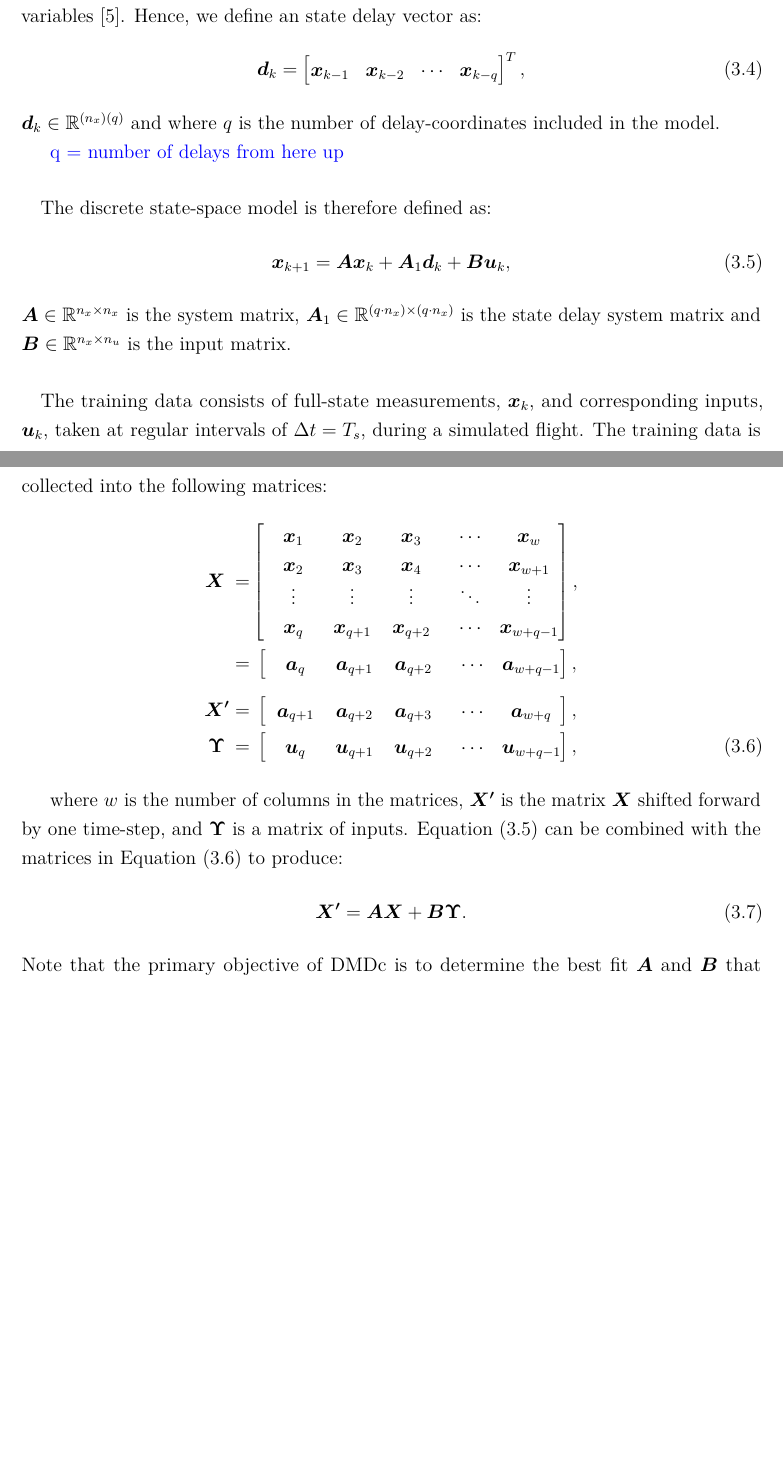
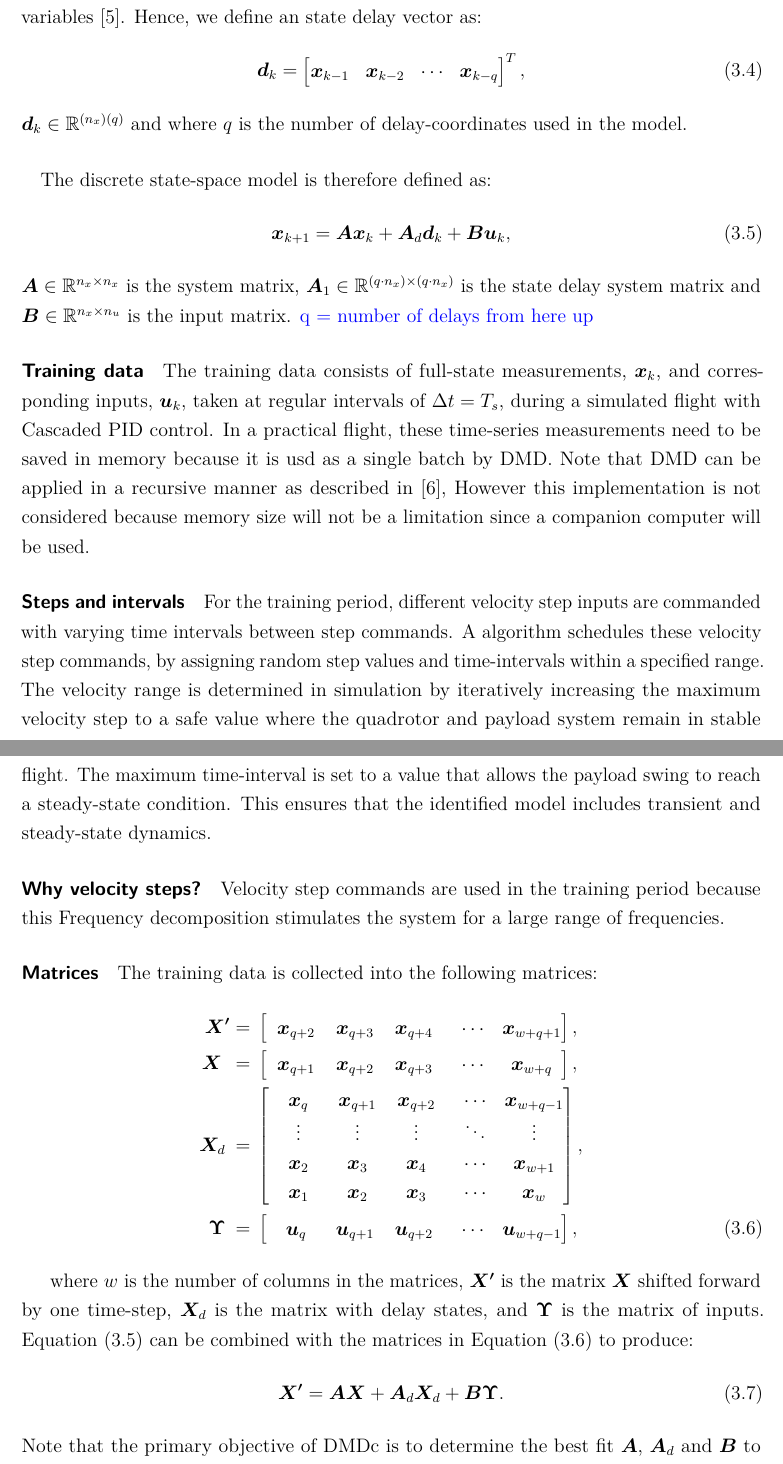
Before and after one commit to jmurraylouw/Thesis, a LaTeX thesis (stellenbosch_ee_report.tex, which reads system_id/system_id.tex): two parts of pages 17 and 18 of 24, joined at a grey line, cut so that both start at the same text, the shorter picture padded with empty space. Compiled offline with pdfLaTeX.

Commit message:
Almost done with DMD text rework

```diff
--- a/system_id/system_id.tex
+++ b/system_id/system_id.tex
@@ -190,42 +190,62 @@
                 \bm{x}_{k-1} & \bm{x}_{k-2} & \cdots & \bm{x}_{k-q}
             \end{bmatrix}^T ,
         \end{equation}
-        $\bm{d}_k \in \R^{(n_x)(q)}$ and where $q$ is the number of delay-coordinates included in the model.
+        $\bm{d}_k \in \R^{(n_x)(q)}$ and where $q$ is the number of delay-coordinates used in the model.
 
-        \murray{q = number of delays from here up}
         \paragraph{}
         The discrete state-space model is therefore defined as:
         \begin{equation} \label{eq:dmd_state_space}
-            \bm{x}_{k+1} = \bm{A} \bm{x}_k + \bm{A}_1 \bm{d}_k + \bm{B} \bm{u}_k ,
+            \bm{x}_{k+1} = \bm{A} \bm{x}_k + \bm{A}_d \bm{d}_k + \bm{B} \bm{u}_k ,
         \end{equation}
         \( \bm{A} \in \R^{n_x \times n_x} \) is the system matrix,
         \( \bm{A}_1 \in \R^{(q \cdot n_x) \times (q \cdot n_x)} \) is the state delay system matrix and
         \( \bm{B} \in \R^{n_x \times n_u} \) is the input matrix.
+        \murray{q = number of delays from here up}
 
-        \paragraph{}
+        \paragraph{Training data}
         The training data consists of full-state measurements, $\bm{x}_k$, and corresponding inputs, $\bm{u}_k$,
-        taken at regular intervals of $\Delta t = T_s$, during a simulated flight.
+        taken at regular intervals of $\Delta t = T_s$, during a simulated flight with Cascaded PID control.
+        In a practical flight, these time-series measurements need to be saved in memory because it is usd as a single batch by DMD.
+        Note that DMD can be applied in a recursive manner as described in \cite{Noack2016},
+        However this implementation is not considered because memory size will not be a limitation since a companion computer will be used.
+
+        \paragraph{Steps and intervals}
+        For the training period, different velocity step inputs are commanded with varying time intervals between step commands.
+        A algorithm schedules these velocity step commands, by assigning random step values and time-intervals within a specified range.
+        The velocity range is determined in simulation by iteratively increasing the maximum velocity step
+        to a safe value where the quadrotor and payload system remain in stable flight.
+        The maximum time-interval is set to a value that allows the payload swing to reach a steady-state condition.
+        This ensures that the identified model includes transient and steady-state dynamics.
+
+        \paragraph{Why velocity steps?}
+        Velocity step commands are used in the training period because this
+        Frequency decomposition stimulates the system for a large range of frequencies.
+
+        \paragraph{Matrices}
         The training data is collected into the following matrices:
         \begin{align} \label{eq:dmd_matrices}
-            \bm{X} \phantom{'} = & \left [
+            \bm{X^\prime} = & \phantom{.} \left [
                 \begin{array}{*{5}{@{}M{\mycolwd}@{}}}
-                        \bm{x}_1 & \bm{x}_2 & \bm{x}_3 & \cdots & \bm{x}_{w} \\
-                        \bm{x}_2 & \bm{x}_3 & \bm{x}_4 & \cdots & \bm{x}_{w+1} \\
-                        \vdots   & \vdots   & \vdots   & \ddots & \vdots \\
-                        \bm{x}_{q} & \bm{x}_{q+1} & \bm{x}_{q+2} & \cdots & \bm{x}_{w+q-1}
+                        \bm{x}_{q+2} & \bm{x}_{q+3} & \bm{x}_{q+4} & \cdots & \bm{x}_{w+q+1}
                 \end{array}
             \right ] , \nonumber \\
-            = & \phantom{.} \left [
+            %
+            \bm{X} \phantom{''} = & \phantom{.} \left [
                 \begin{array}{*{5}{@{}M{\mycolwd}@{}}}
-                        \bm{a}_{q} & \bm{a}_{q+1} & \bm{a}_{q+2} & \cdots & \bm{a}_{w+q-1}
-                \end{array}
-            \right ] , \nonumber \\[6pt]
-            \bm{X^\prime} = & \phantom{.} \left [
-                \begin{array}{*{5}{@{}M{\mycolwd}@{}}}
-                        \bm{a}_{q+1} & \bm{a}_{q+2} & \bm{a}_{q+3} & \cdots & \bm{a}_{w+q}
+                    \bm{x}_{q+1} & \bm{x}_{q+2} & \bm{x}_{q+3} & \cdots & \bm{x}_{w+q}
                 \end{array}
             \right ] , \nonumber \\
-        \bm{\Upsilon} \phantom{'} = & \phantom{.} \left [
+            %
+            \bm{X}_d \phantom{'} = & \phantom{'} \left [
+                \begin{array}{*{5}{@{}M{\mycolwd}@{}}}
+                    \bm{x}_{q} & \bm{x}_{q+1} & \bm{x}_{q+2} & \cdots & \bm{x}_{w+q-1} \\
+                    \vdots   & \vdots   & \vdots   & \ddots & \vdots \\
+                    \bm{x}_2 & \bm{x}_3 & \bm{x}_4 & \cdots & \bm{x}_{w+1} \\
+                    \bm{x}_1 & \bm{x}_2 & \bm{x}_3 & \cdots & \bm{x}_{w} \\
+                \end{array}
+            \right ] , \nonumber \\
+            %
+            \bm{\Upsilon} \phantom{'} = & \phantom{.} \left [
                 \begin{array}{*{5}{@{}M{\mycolwd}@{}}}
                         \bm{u}_{q} & \bm{u}_{q+1} & \bm{u}_{q+2} & \cdots & \bm{u}_{w+q-1}
                 \end{array}
@@ -234,10 +254,11 @@
 
         where $w$ is the number of columns in the matrices,
         $\bm{X^\prime}$ is the matrix $\bm{X}$ shifted forward by one time-step,
-        and $\bm{\Upsilon}$ is a matrix of inputs.
+        $\bm{X}_d$ is the matrix with delay states,
+        and $\bm{\Upsilon}$ is the matrix of inputs.
         Equation (\ref{eq:dmd_state_space}) can be combined with the matrices in Equation (\ref{eq:dmd_matrices}) to produce:
         \begin{equation}
-            \bm{X^\prime} = \bm{A} \bm{X} + \bm{B} \bm{\Upsilon} .
+            \bm{X^\prime} = \bm{A} \bm{X} + \bm{A}_d \bm{X}_d + \bm{B} \bm{\Upsilon} .
         \end{equation}
-        Note that the primary objective of DMDc is to determine the best fit $\bm{A}$ and $\bm{B}$ that approximates the observed process, given the data in $\bm{X}$, $\bm{X^\prime}$ and $\bm{\Upsilon}$ \cite{Proctor2016}.
-        In order to group the unknowns into a single matrix, Equation~(\ref{eq:dmd_state_space}) is manipulated into the form,
+        Note that the primary objective of DMDc is to determine the best fit $\bm{A}$, $\bm{A}_d$ and $\bm{B}$ to approximates the observed process,
+        given the data in $\bm{X^\prime}$, $\bm{X}$, $\bm{X}_d$, and $\bm{\Upsilon}$ \cite{Proctor2016c}.
```
Also changed, not shown: Thesis.bib (+11 -0 lines), stellenbosch_ee_report.pdf, system_id/system_id.tex (42 more changed lines).
